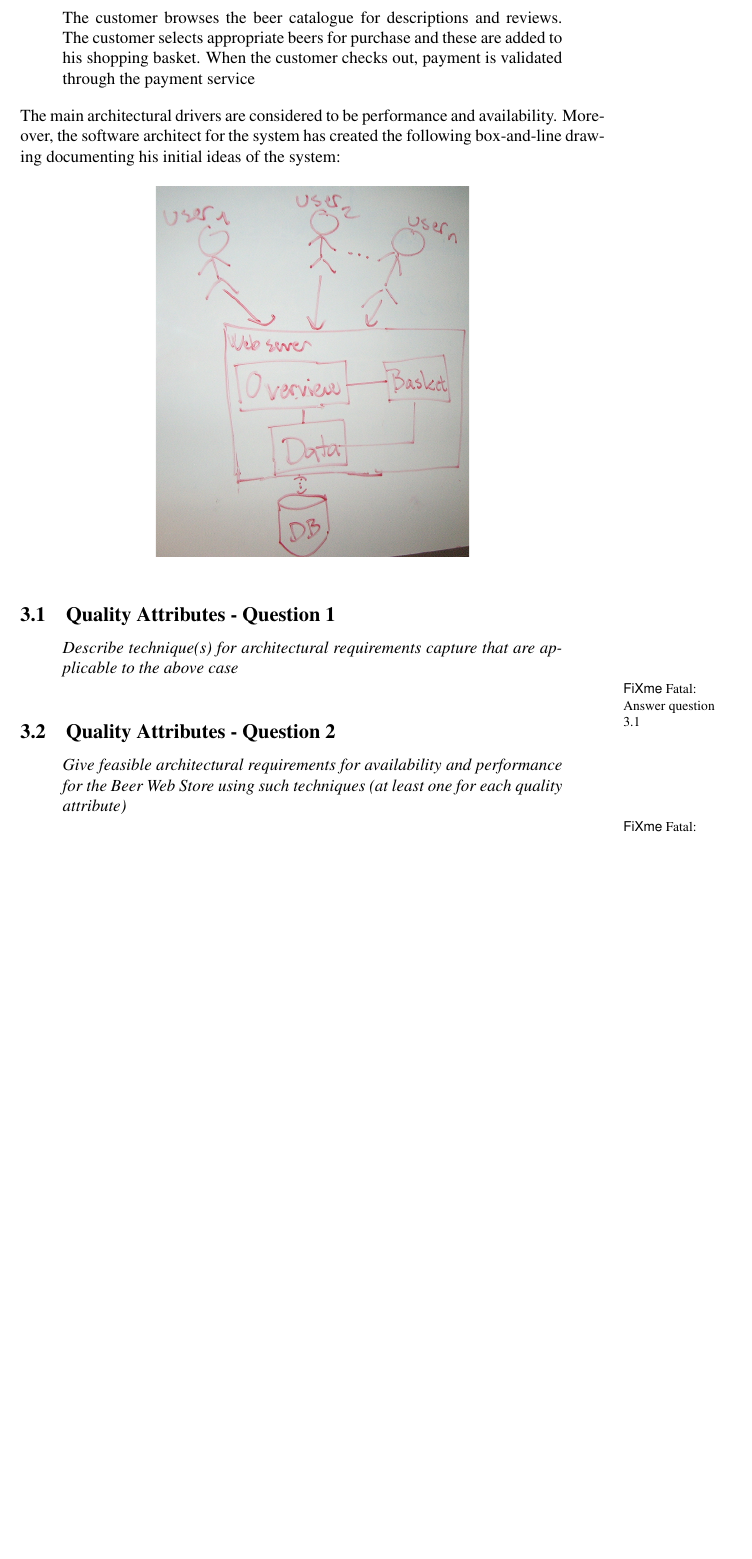
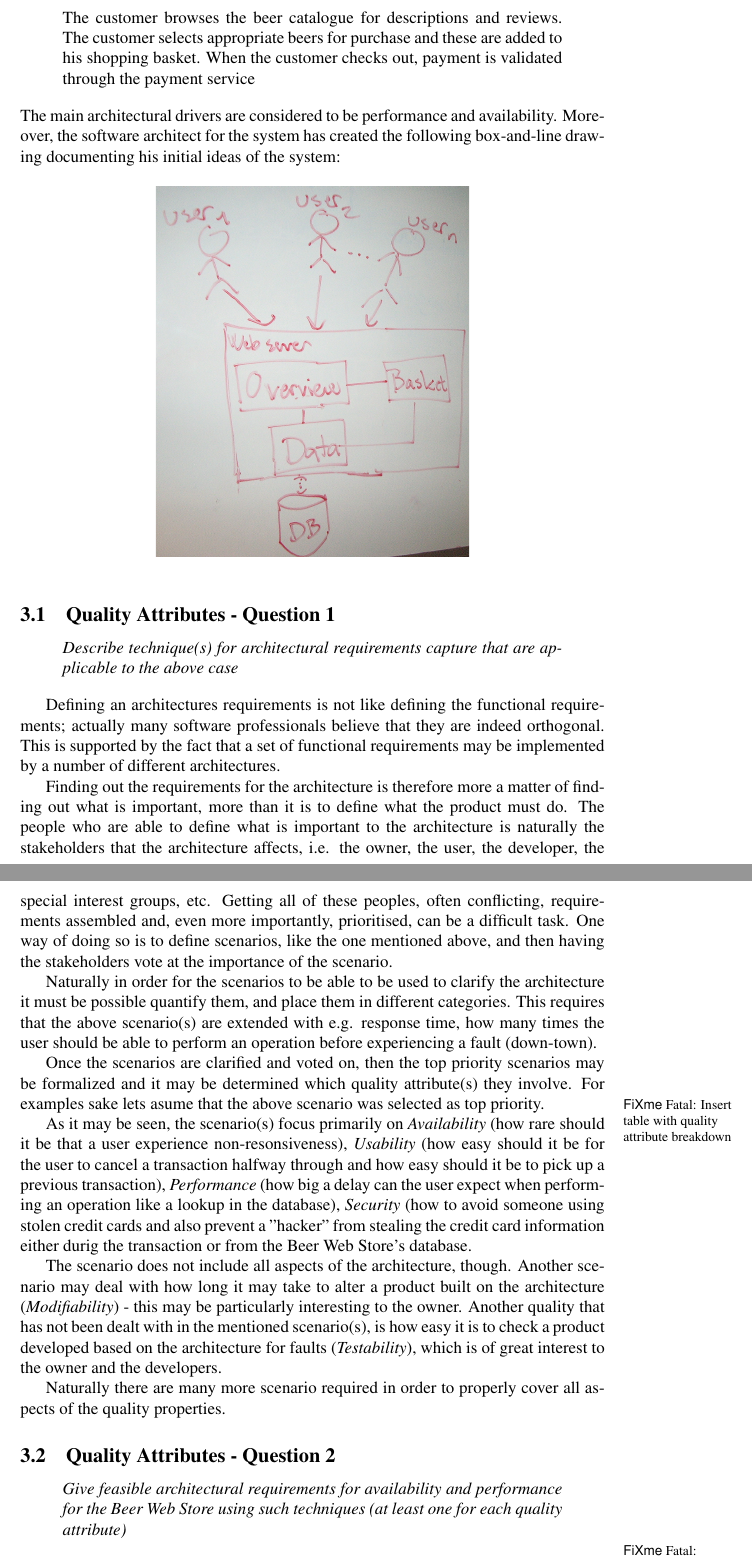
Before and after one commit to ahpoder/pasoos2007hbc, a LaTeX document (SAiP/Module1/H3/doc/document.tex, which reads SAiP/Module1/H3/doc/qualityattributes.tex): part of page 12 of 18 before the commit and two parts of pages 12 and 13 of 19 after it, the two joined at a grey line, cut so that both start at the same text, the shorter picture padded with empty space. Compiled offline with pdfLaTeX.

Commit message:
Adding more text about architectural properties

```diff
--- a/SAiP/Module1/H3/doc/qualityattributes.tex
+++ b/SAiP/Module1/H3/doc/qualityattributes.tex
@@ -27,7 +27,24 @@ Describe technique(s) for architectural requirements capture
 that are applicable to the above case
 \end{question}
 
-\fixme{Answer question 3.1}
+Defining an architectures requirements is not like defining the functional requirements; actually many software professionals believe that they are indeed orthogonal. This is supported by the fact that a set of functional requirements may be implemented by a number of different architectures.
+
+Finding out the requirements for the architecture is therefore more a matter of finding out what is important, more than it is to define what the product must do. The people who are able to define what is important to the architecture is naturally the stakeholders that the architecture affects, i.e. the owner, the user, the developer, the special interest groups, etc. Getting all of these peoples, often conflicting, requirements assembled and, even more importantly, prioritised, can be a difficult task. One way of doing so is to define scenarios, like the one mentioned above, and then having the stakeholders vote at the importance of the scenario.
+
+Naturally in order for the scenarios to be able to be used to clarify the architecture it must be possible quantify them, and place them in different categories. This requires that the above scenario(s) are extended with e.g. response time, how many times the user should be able to perform an operation before experiencing a fault (down-town).
+
+Once the scenarios are clarified and voted on, then the top priority scenarios may be formalized and it may be determined which quality attribute(s) they involve. For examples sake lets asume that the above scenario was selected as top priority.
+
+\fixme{Insert table with quality attribute breakdown}
+
+As it may be seen, the scenario(s) focus primarily on \emph{Availability} (how rare should it be that a user experience non-resonsiveness), \emph{Usability} (how easy should it be for the user to cancel a transaction halfway through and how easy should it be to pick up a previous transaction), \emph{Performance} (how big a delay can the user expect when performing an operation like a lookup in the database), \emph{Security} (how to avoid someone using stolen credit cards and also prevent a "hacker" from stealing the credit card information either durig the transaction or from the Beer Web Store's database.
+
+The scenario does not include all aspects of the architecture, though. Another scenario may deal with how long it may take to alter a product built on the architecture (\emph{Modifiability}) - this may be particularly interesting to the owner. Another quality that has not been dealt with in the mentioned scenario(s), is how easy it is to check a product developed based on the architecture for faults (\emph{Testability}), which is of great interest to the owner and the developers.
+
+Naturally there are many more scenario required in order to properly cover all aspects of the quality properties.
+
+
+
 
 \subsection{Quality Attributes - Question 2}
 
```
Also changed, not shown: 1 other file.
